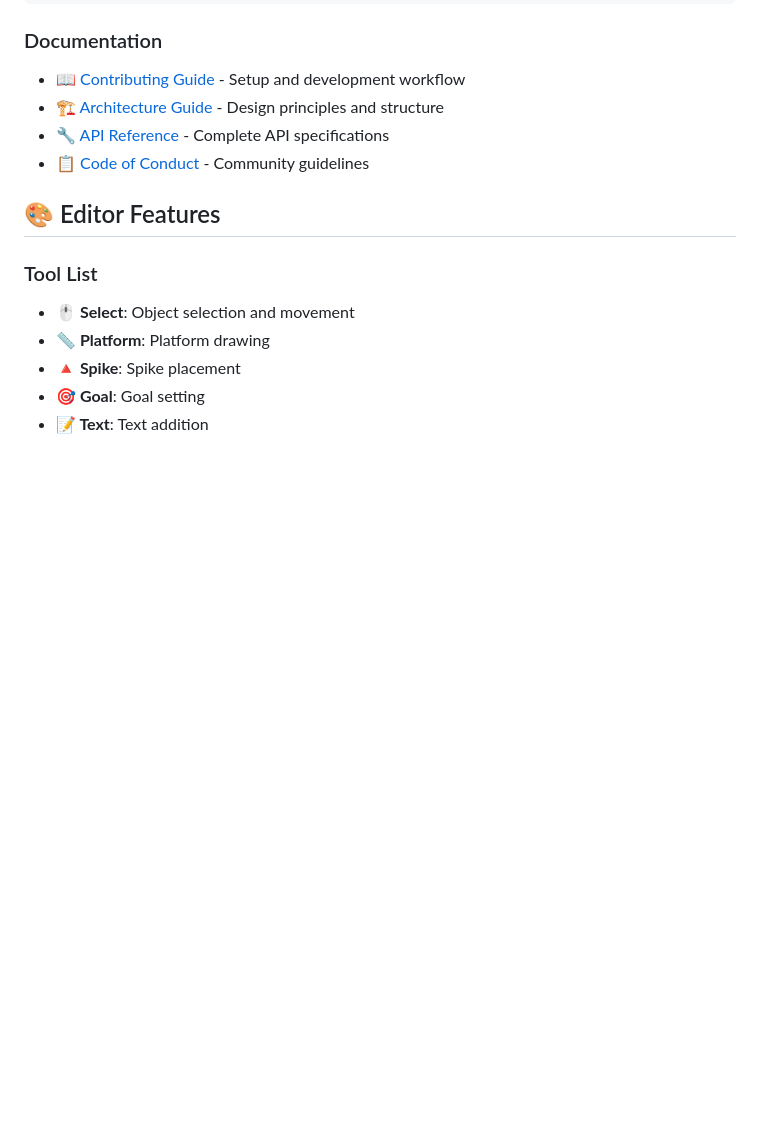
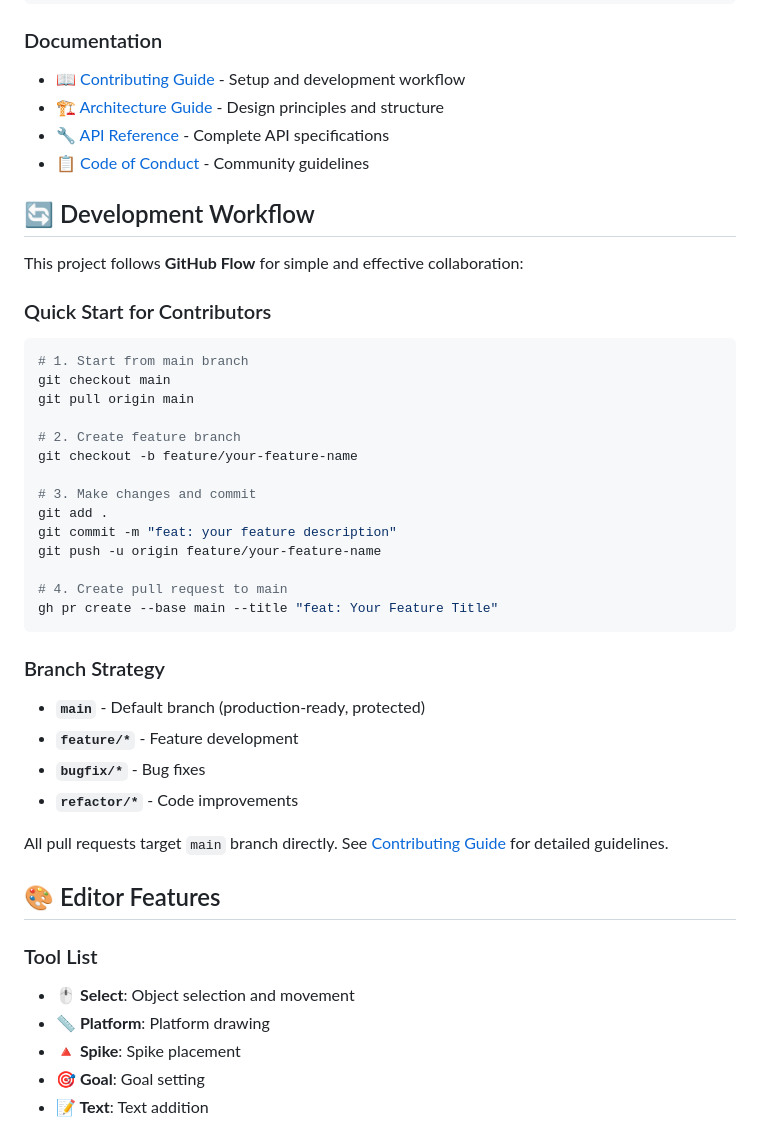
Before and after one commit to traponion/jumping-dot-game, a Markdown page: README.md, the part around the change. GitHub-like rendering; blank space fills up the shorter version.

Commit message:
docs: Update development workflow to GitHub Flow with main as default
Configure repository for GitHub Flow development workflow:

Changes:
- Set main as default branch in GitHub repository settings
- Updated CONTRIBUTING.md to use main branch instead of dev
- Added Development Workflow section to README.md
- Updated branch strategy documentation
- Changed PR base branch from dev to main

GitHub Flow Benefits:
- Simplified workflow with direct main branch development
- Faster integration and deployment cycle
- Reduced complexity compared to Git Flow
- Better suited for continuous deployment

Branch Strategy:
- main: Default and production-ready (protected)
- feature/*: Feature development branches
- bugfix/*: Bug fix branches
- refactor/*: Code improvement branches

All contributors should now start from main branch and create PRs targeting main.

🤖 Generated with [Claude Code](https://claude.ai/code)

Co-Authored-By: Claude <noreply@anthropic.com>

````diff
--- a/README.md
+++ b/README.md
@@ -88,6 +88,36 @@ npm run test         # Run tests
 - 🏗️ [Architecture Guide](docs/architecture.md) - Design principles and structure
 - 🔧 [API Reference](docs/api-reference.md) - Complete API specifications
 - 📋 [Code of Conduct](CODE_OF_CONDUCT.md) - Community guidelines
+
+## 🔄 Development Workflow
+
+This project follows **GitHub Flow** for simple and effective collaboration:
+
+### Quick Start for Contributors
+```bash
+# 1. Start from main branch
+git checkout main
+git pull origin main
+
+# 2. Create feature branch
+git checkout -b feature/your-feature-name
+
+# 3. Make changes and commit
+git add .
+git commit -m "feat: your feature description"
+git push -u origin feature/your-feature-name
+
+# 4. Create pull request to main
+gh pr create --base main --title "feat: Your Feature Title"
+```
+
+### Branch Strategy
+- **`main`** - Default branch (production-ready, protected)
+- **`feature/*`** - Feature development
+- **`bugfix/*`** - Bug fixes
+- **`refactor/*`** - Code improvements
+
+All pull requests target `main` branch directly. See [Contributing Guide](CONTRIBUTING.md) for detailed guidelines.
 
 ## 🎨 Editor Features
 
````
Also changed, not shown: CONTRIBUTING.md (+7 -6 lines).
